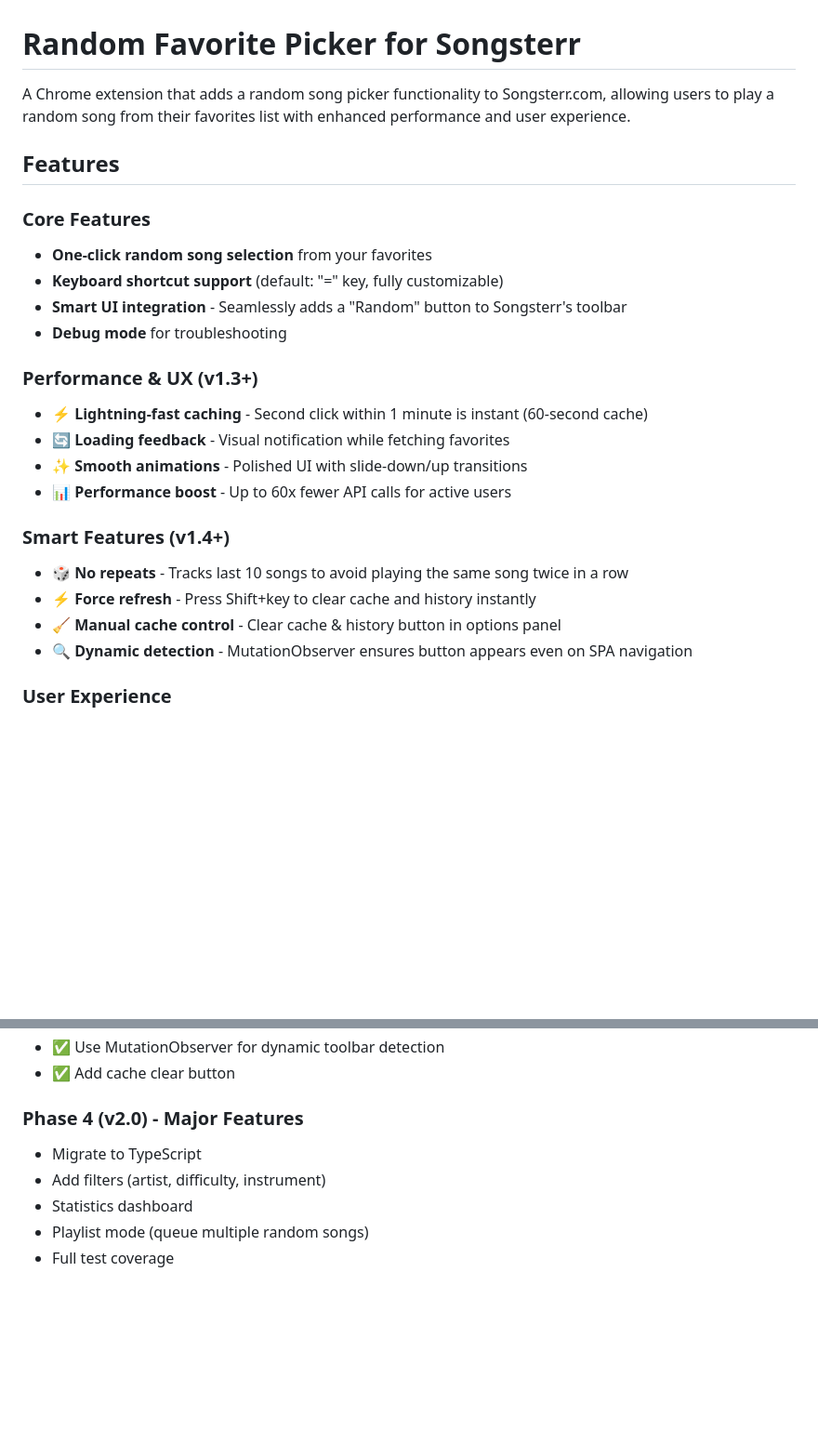
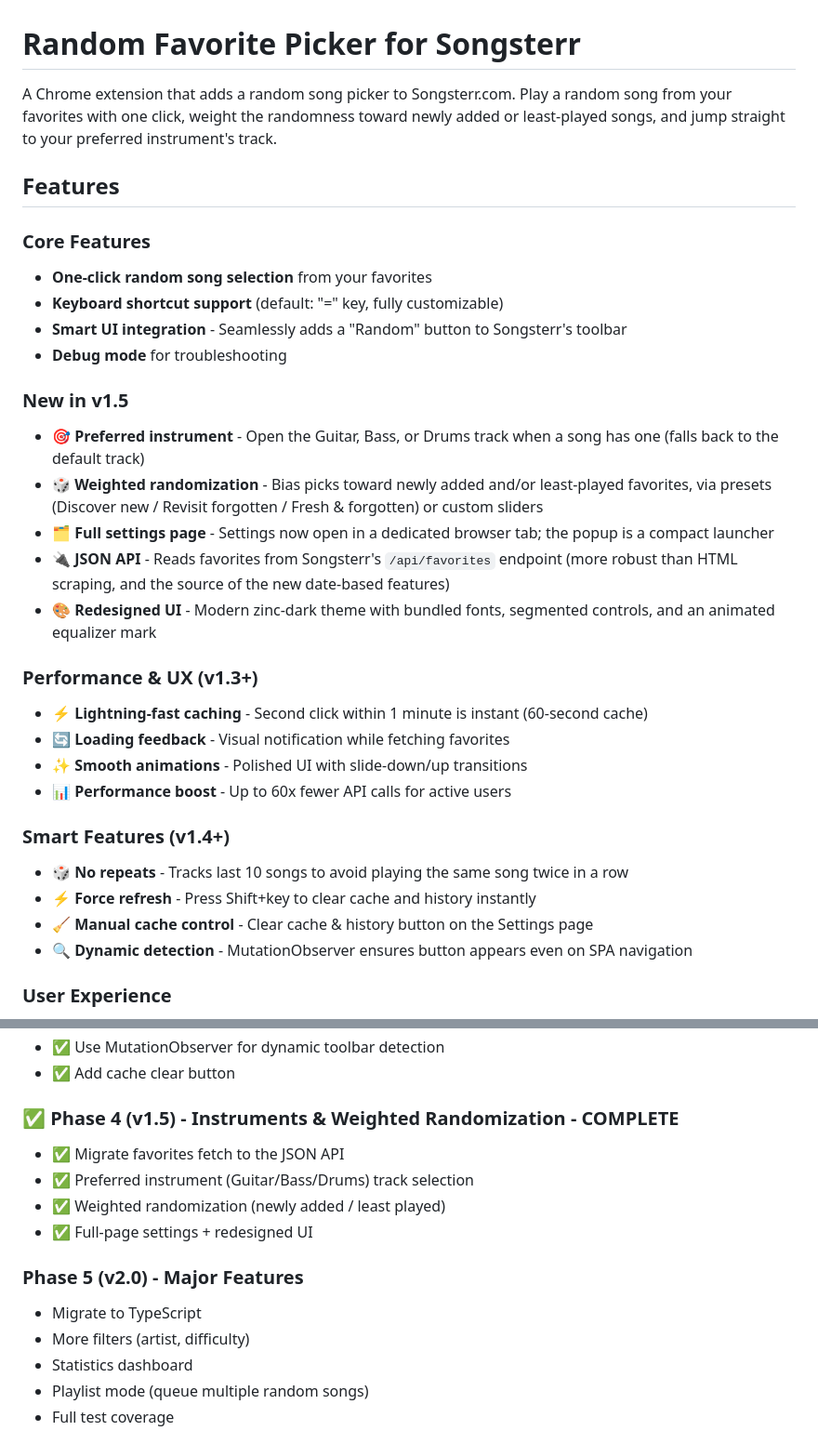
Before and after one commit to AdarBahar/Songsterr-randomPlay, a Markdown page: README.md, 2 parts joined by grey strips. Shown at 93% size. GitHub-like rendering; blank space fills up the shorter version.

```diff
--- a/README.md
+++ b/README.md
@@ -1,6 +1,6 @@
 # Random Favorite Picker for Songsterr
 
-A Chrome extension that adds a random song picker functionality to Songsterr.com, allowing users to play a random song from their favorites list with enhanced performance and user experience.
+A Chrome extension that adds a random song picker to Songsterr.com. Play a random song from your favorites with one click, weight the randomness toward newly added or least-played songs, and jump straight to your preferred instrument's track.
 
 ## Features
 
@@ -9,6 +9,13 @@ A Chrome extension that adds a random song picker functionality to Songsterr.com
 - **Keyboard shortcut support** (default: "=" key, fully customizable)
 - **Smart UI integration** - Seamlessly adds a "Random" button to Songsterr's toolbar
 - **Debug mode** for troubleshooting
+
+### New in v1.5
+- **🎯 Preferred instrument** - Open the Guitar, Bass, or Drums track when a song has one (falls back to the default track)
+- **🎲 Weighted randomization** - Bias picks toward newly added and/or least-played favorites, via presets (Discover new / Revisit forgotten / Fresh & forgotten) or custom sliders
+- **🗂️ Full settings page** - Settings now open in a dedicated browser tab; the popup is a compact launcher
+- **🔌 JSON API** - Reads favorites from Songsterr's `/api/favorites` endpoint (more robust than HTML scraping, and the source of the new date-based features)
+- **🎨 Redesigned UI** - Modern zinc-dark theme with bundled fonts, segmented controls, and an animated equalizer mark
 
 ### Performance & UX (v1.3+)
 - **⚡ Lightning-fast caching** - Second click within 1 minute is instant (60-second cache)
@@ -19,7 +26,7 @@ A Chrome extension that adds a random song picker functionality to Songsterr.com
 ### Smart Features (v1.4+)
 - **🎲 No repeats** - Tracks last 10 songs to avoid playing the same song twice in a row
 - **⚡ Force refresh** - Press Shift+key to clear cache and history instantly
-- **🧹 Manual cache control** - Clear cache & history button in options panel
+- **🧹 Manual cache control** - Clear cache & history button on the Settings page
 - **🔍 Dynamic detection** - MutationObserver ensures button appears even on SPA navigation
 
 ### User Experience
@@ -279,9 +292,15 @@ Contributions are welcome! Please:
 - ✅ Use MutationObserver for dynamic toolbar detection
 - ✅ Add cache clear button
 
-### Phase 4 (v2.0) - Major Features
+### ✅ Phase 4 (v1.5) - Instruments & Weighted Randomization - COMPLETE
+- ✅ Migrate favorites fetch to the JSON API
+- ✅ Preferred instrument (Guitar/Bass/Drums) track selection
+- ✅ Weighted randomization (newly added / least played)
+- ✅ Full-page settings + redesigned UI
+
+### Phase 5 (v2.0) - Major Features
 - Migrate to TypeScript
-- Add filters (artist, difficulty, instrument)
+- More filters (artist, difficulty)
 - Statistics dashboard
 - Playlist mode (queue multiple random songs)
 - Full test coverage
```
Also changed, not shown: other parts of README.md (+25 -19 lines).
